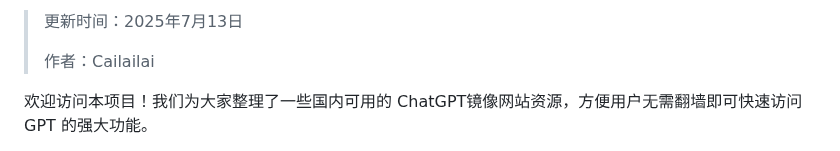
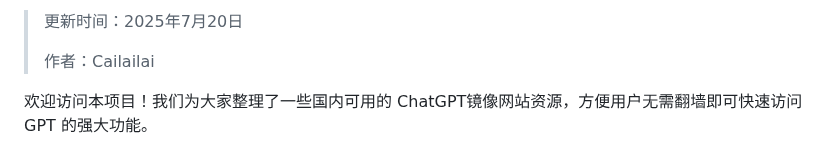
Before and after one commit to Cailailai/cailailai.github.io, a Markdown page: README.md, the part around one of its changes. Rendered like a GitHub page.

```diff
--- a/README.md
+++ b/README.md
@@ -2,5 +2,5 @@
 
-> 更新时间：2025年7月13日
+> 更新时间：2025年7月20日
 >
 > 作者：Cailailai
 
```
Also changed, not shown: other parts of README.md (+1 -1 lines).
